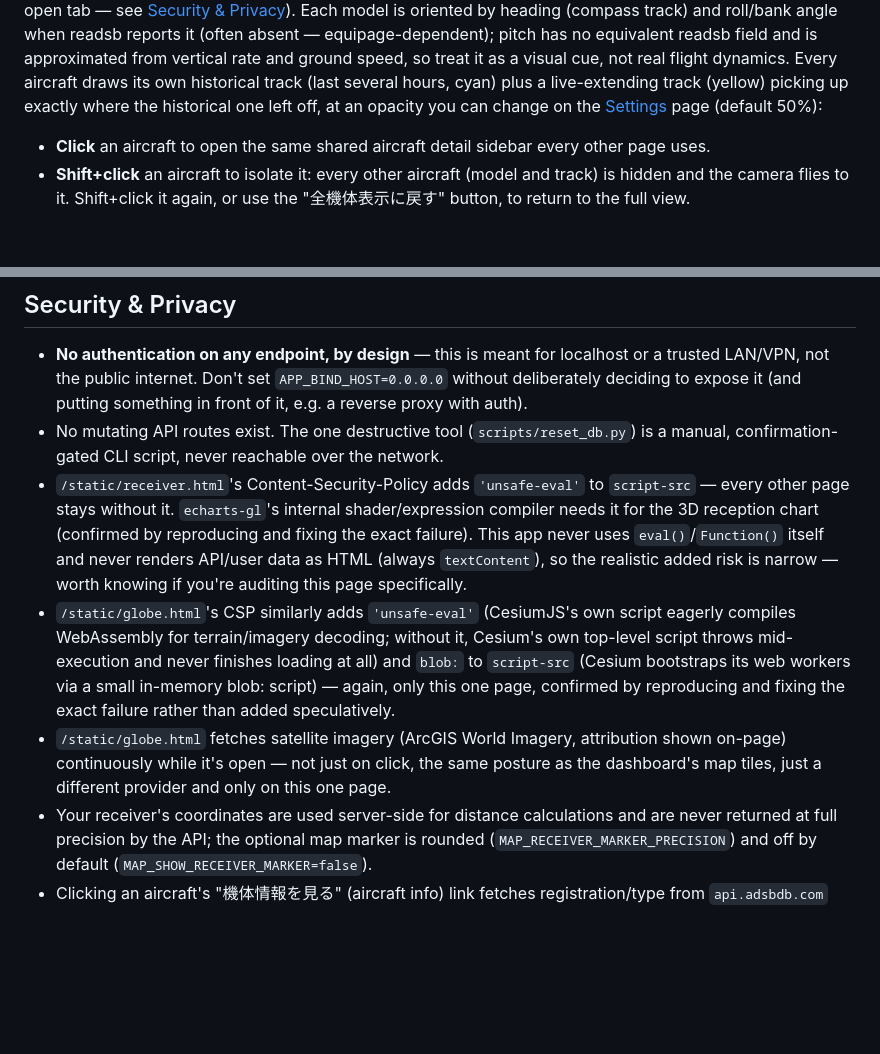
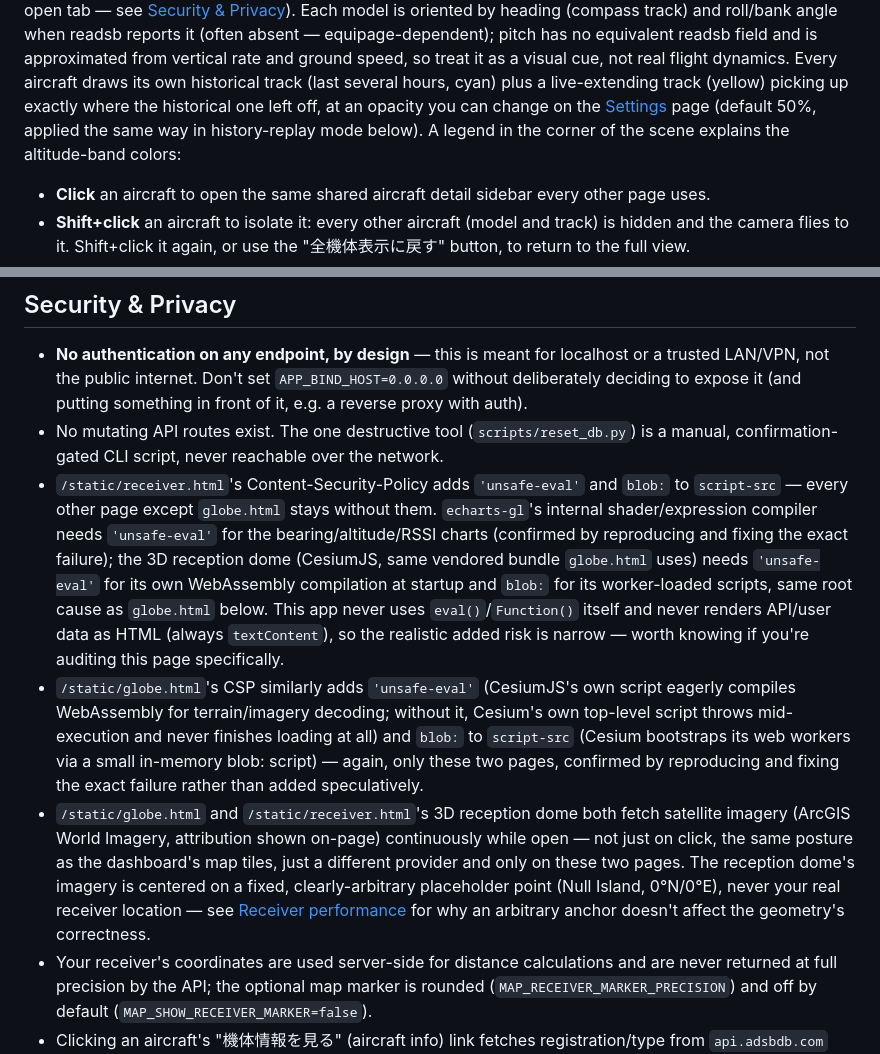
Before and after one commit to Broccoly96/rtlsdr-analytics, a Markdown page: README.md, 2 parts joined by grey strips. Rendered like a GitHub page; blank space fills up the shorter version.

```diff
--- a/README.md
+++ b/README.md
@@ -349,7 +370,8 @@ it as a visual cue, not real flight dynamics. Every aircraft draws its
 own historical track (last several hours, cyan) plus a live-extending
 track (yellow) picking up exactly where the historical one left off, at
 an opacity you can change on the [Settings](#settings-staticsettingshtml)
-page (default 50%):
+page (default 50%, applied the same way in history-replay mode below).
+A legend in the corner of the scene explains the altitude-band colors:
 
 - **Click** an aircraft to open the same shared aircraft detail sidebar
   every other page uses.
@@ -571,9 +594,13 @@ green `make test` on a Docker-less machine doesn't mean full coverage ran.
   (`scripts/reset_db.py`) is a manual, confirmation-gated CLI script, never
   reachable over the network.
 - `/static/receiver.html`'s Content-Security-Policy adds `'unsafe-eval'`
-  to `script-src` — every other page stays without it. `echarts-gl`'s
-  internal shader/expression compiler needs it for the 3D reception
-  chart (confirmed by reproducing and fixing the exact failure). This app
+  and `blob:` to `script-src` — every other page except `globe.html`
+  stays without them. `echarts-gl`'s internal shader/expression compiler
+  needs `'unsafe-eval'` for the bearing/altitude/RSSI charts (confirmed
+  by reproducing and fixing the exact failure); the 3D reception dome
+  (CesiumJS, same vendored bundle `globe.html` uses) needs `'unsafe-eval'`
+  for its own WebAssembly compilation at startup and `blob:` for its
+  worker-loaded scripts, same root cause as `globe.html` below. This app
   never uses `eval()`/`Function()` itself and never renders API/user data
   as HTML (always `textContent`), so the realistic added risk is narrow —
   worth knowing if you're auditing this page specifically.
@@ -582,12 +609,16 @@ green `make test` on a Docker-less machine doesn't mean full coverage ran.
   without it, Cesium's own top-level script throws mid-execution and
   never finishes loading at all) and `blob:` to `script-src` (Cesium
   bootstraps its web workers via a small in-memory blob: script) — again,
-  only this one page, confirmed by reproducing and fixing the exact
+  only these two pages, confirmed by reproducing and fixing the exact
   failure rather than added speculatively.
-- `/static/globe.html` fetches satellite imagery (ArcGIS World Imagery,
-  attribution shown on-page) continuously while it's open — not just on
-  click, the same posture as the dashboard's map tiles, just a different
-  provider and only on this one page.
+- `/static/globe.html` and `/static/receiver.html`'s 3D reception dome
+  both fetch satellite imagery (ArcGIS World Imagery, attribution shown
+  on-page) continuously while open — not just on click, the same posture
+  as the dashboard's map tiles, just a different provider and only on
+  these two pages. The reception dome's imagery is centered on a fixed,
+  clearly-arbitrary placeholder point (Null Island, 0°N/0°E), never your
+  real receiver location — see [Receiver performance](#receiver-performance-staticreceiverhtml)
+  for why an arbitrary anchor doesn't affect the geometry's correctness.
 - Your receiver's coordinates are used server-side for distance
   calculations and are never returned at full precision by the API; the
   optional map marker is rounded (`MAP_RECEIVER_MARKER_PRECISION`) and off
```
Also changed, not shown: other parts of README.md (+56 -34 lines).
